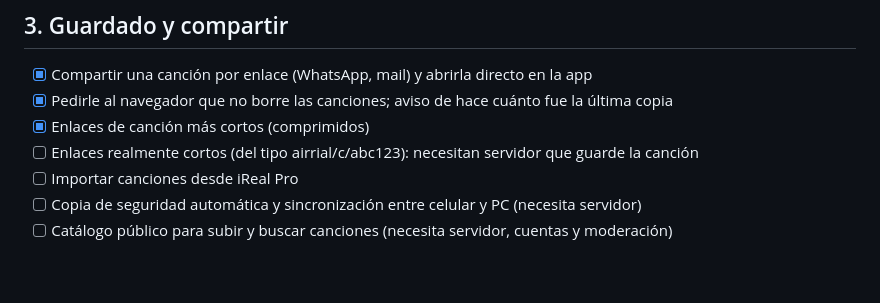
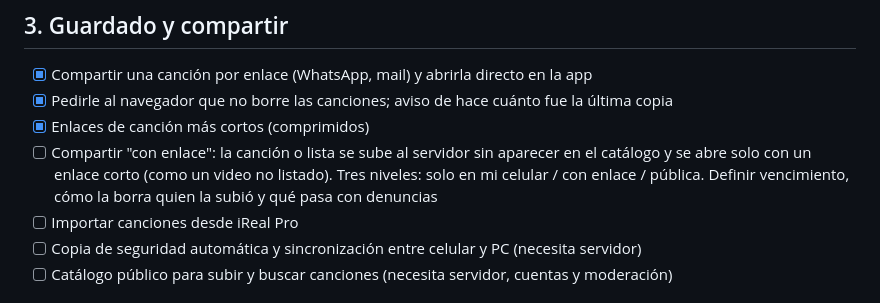
Before and after one commit to tomasgarmonica/airrial, a Markdown page: PENDIENTES.md, the part around the change. GitHub-like rendering; blank space fills up the shorter version.

Commit message:
Pendientes: compartir con enlace corto sin publicar en el catálogo
Co-Authored-By: Claude Opus 5.5 <noreply@anthropic.com>

```diff
--- a/PENDIENTES.md
+++ b/PENDIENTES.md
@@ -28,7 +28,7 @@ grabaciones (ver `GRABACION.md`).
 - [x] Compartir una canción por enlace (WhatsApp, mail) y abrirla directo en la app
 - [x] Pedirle al navegador que no borre las canciones; aviso de hace cuánto fue la última copia
 - [x] Enlaces de canción más cortos (comprimidos)
-- [ ] Enlaces realmente cortos (del tipo airrial/c/abc123): necesitan servidor que guarde la canción
+- [ ] Compartir "con enlace": la canción o lista se sube al servidor sin aparecer en el catálogo y se abre solo con un enlace corto (como un video no listado). Tres niveles: solo en mi celular / con enlace / pública. Definir vencimiento, cómo la borra quien la subió y qué pasa con denuncias
 - [ ] Importar canciones desde iReal Pro
 - [ ] Copia de seguridad automática y sincronización entre celular y PC (necesita servidor)
 - [ ] Catálogo público para subir y buscar canciones (necesita servidor, cuentas y moderación)
```
